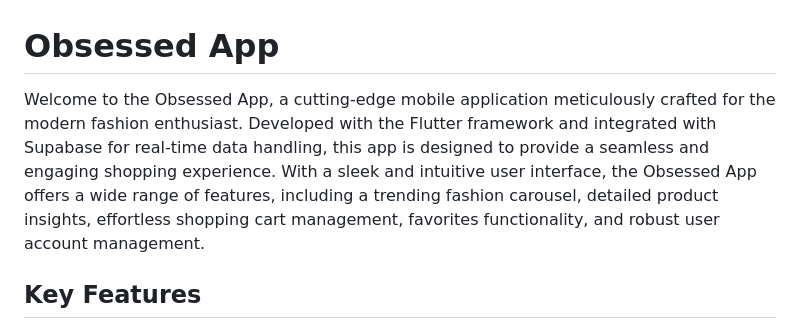
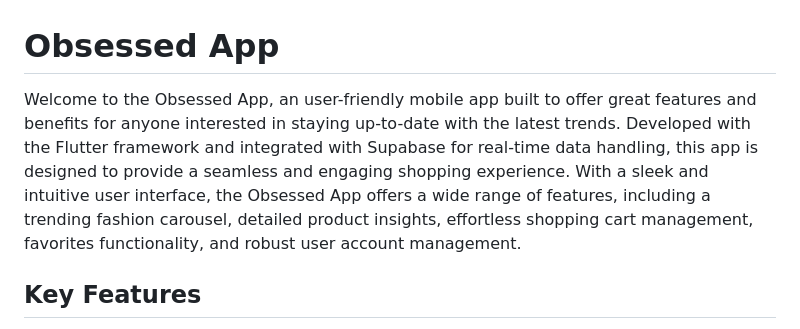
Before and after one commit to citruspunch/Obsessed-App, a Markdown page: README.md, the part around the change. GitHub-like rendering.

```diff
--- a/README.md
+++ b/README.md
@@ -1,6 +1,6 @@
 # Obsessed App
 
-Welcome to the Obsessed App, a cutting-edge mobile application meticulously crafted for the modern fashion enthusiast. Developed with the Flutter framework and integrated with Supabase for real-time data handling, this app is designed to provide a seamless and engaging shopping experience. With a sleek and intuitive user interface, the Obsessed App offers a wide range of features, including a trending fashion carousel, detailed product insights, effortless shopping cart management, favorites functionality, and robust user account management.
+Welcome to the Obsessed App, an user-friendly mobile app built to offer great features and benefits for anyone interested in staying up-to-date with the latest trends. Developed with the Flutter framework and integrated with Supabase for real-time data handling, this app is designed to provide a seamless and engaging shopping experience. With a sleek and intuitive user interface, the Obsessed App offers a wide range of features, including a trending fashion carousel, detailed product insights, effortless shopping cart management, favorites functionality, and robust user account management.
 
 ## Key Features
 
```
